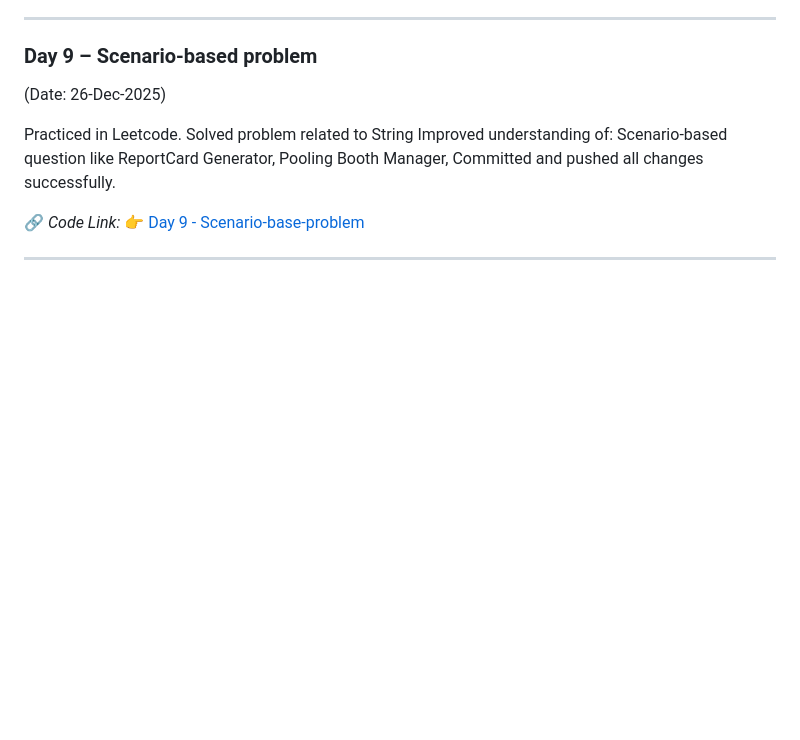
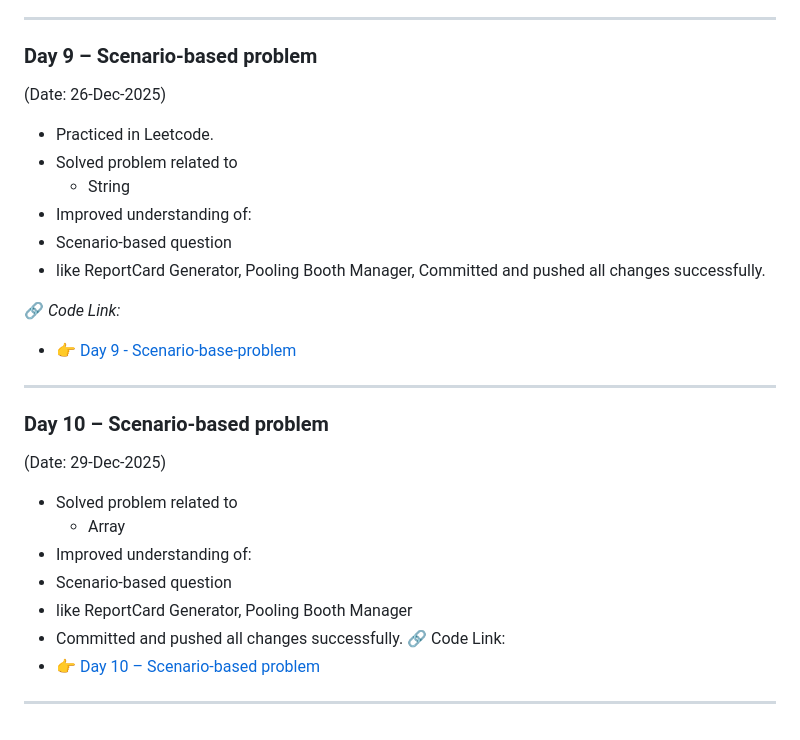
Before and after one commit to akshaykumarsingh7323/BridgeLabz-Training, a Markdown page: README.md, the part around the change. GitHub-like rendering; blank space fills up the shorter version.

Commit message:
[Akshay] : updated day 10 task

```diff
--- a/README.md
+++ b/README.md
@@ -162,16 +162,31 @@ _(Date: 24-Dec-2025)_
 ### Day 9 – Scenario-based problem
 (Date: 26-Dec-2025)
 
-Practiced in Leetcode.
-Solved problem related to
-String
-Improved understanding of:
-Scenario-based question
-like ReportCard Generator, Pooling Booth Manager,
+- Practiced in Leetcode.
+- Solved problem related to
+  - String
+- Improved understanding of:
+- Scenario-based question
+- like ReportCard Generator, Pooling Booth Manager,
 Committed and pushed all changes successfully.
 
 🔗 _Code Link:_
-👉  [Day 9 - Scenario-base-problem ](https://github.com/akshaykumarsingh7323/BridgeLabz-Training/tree/core-java-practice/scenario-based-codebase)
+- 👉  [Day 9 - Scenario-base-problem](https://github.com/akshaykumarsingh7323/BridgeLabz-Training/tree/core-java-practice/scenario-based-codebase)
 
 
 ---
+
+### Day 10 – Scenario-based problem
+(Date: 29-Dec-2025)
+
+- Solved problem related to
+  - Array
+- Improved understanding of:
+- Scenario-based question
+- like ReportCard Generator, Pooling Booth Manager
+- Committed and pushed all changes successfully.
+🔗 Code Link:
+- 👉 [Day 10 – Scenario-based problem](https://github.com/akshaykumarsingh7323/BridgeLabz-Training/tree/core-java-practice/scenario-based-codebase)
+
+
+---
```
